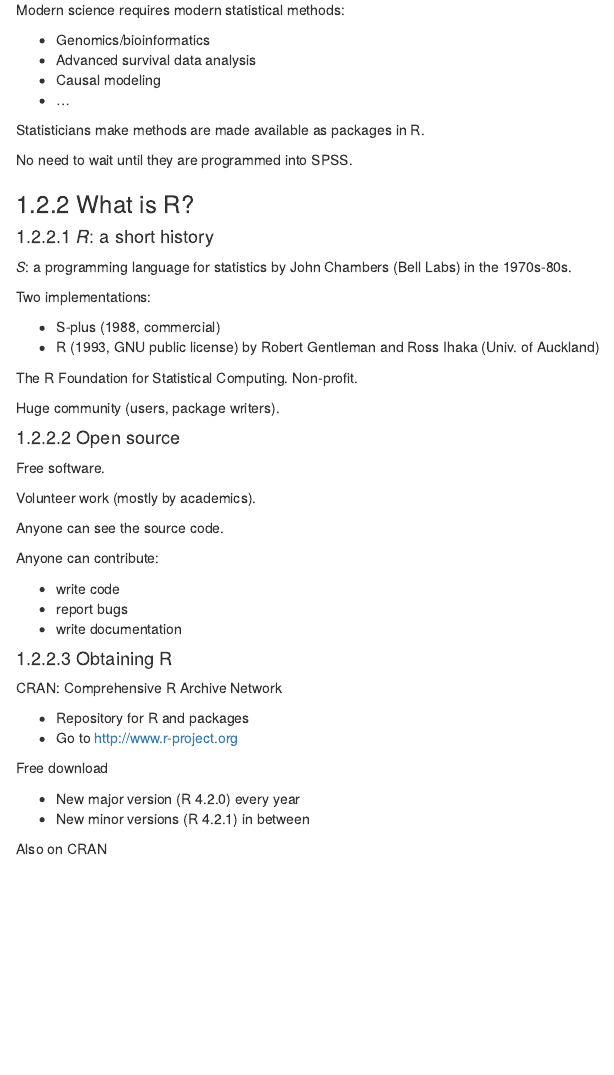
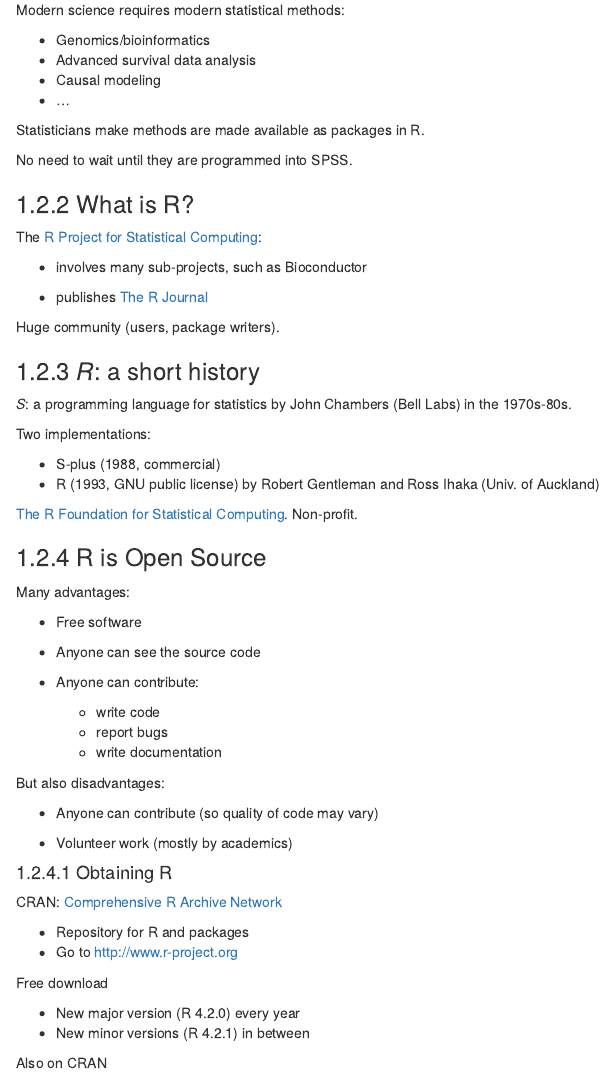
Before and after one commit to rxmenezes/IntroductionToRCourse, an R Markdown document (01-basicR.Rmd): the page in a window 1100 px wide, from 1430 px down. Rendered offline with R 4.5, knitr and Pandoc, with nearby package versions; drawn as R Markdown's standard HTML page in place of the format the file asks for.

Commit message:
Included hyperlinks and dis/advantages in intro

```diff
--- a/01-basicR.Rmd
+++ b/01-basicR.Rmd
@@ -72,7 +72,16 @@ No need to wait until they are programmed into SPSS.
 
 ### What is R?
 
-#### _R_: a short history
+
+The [R Project for Statistical Computing](https://www.r-project.org/):
+
+- involves many sub-projects, such as Bioconductor
+
+- publishes [The R Journal](https://journal.r-project.org/)
+
+Huge community (users, package writers).
+
+### _R_: a short history
 
 _S_: a programming language for statistics by John Chambers (Bell Labs) in the 1970s-80s.
 
@@ -81,28 +90,33 @@ Two implementations:
 - S-plus (1988, commercial)
 - R (1993, GNU public license) by Robert Gentleman and Ross Ihaka (Univ. of Auckland)
 
-The R Foundation for Statistical Computing. Non-profit.
+[The R Foundation for Statistical Computing](https://www.r-project.org/foundation/). Non-profit.
 
-Huge community (users, package writers).
+### R is Open Source
 
-#### Open source
+Many advantages:
 
-Free software.
+- Free software
 
-Volunteer work (mostly by academics).
+- Anyone can see the source code
 
-Anyone can see the source code.
+- Anyone can contribute:
 
-Anyone can contribute:
+  - write code
+  - report bugs
+  - write documentation
 
-- write code
-- report bugs
-- write documentation
+But also disadvantages:
+
+- Anyone can contribute (so quality of code may vary)
+
+- Volunteer work (mostly by academics)
+
 
 
 #### Obtaining R
 
-CRAN: Comprehensive R Archive Network
+CRAN: [Comprehensive R Archive Network](https://cran.r-project.org/mirrors.html)
 
 - Repository for R and packages
 - Go to http://www.r-project.org
```
